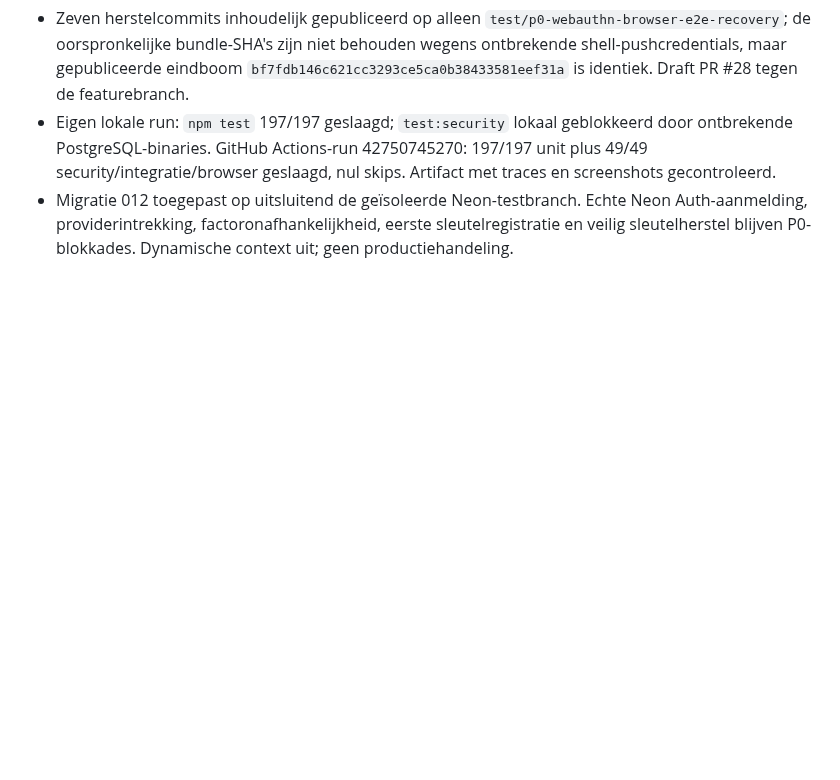
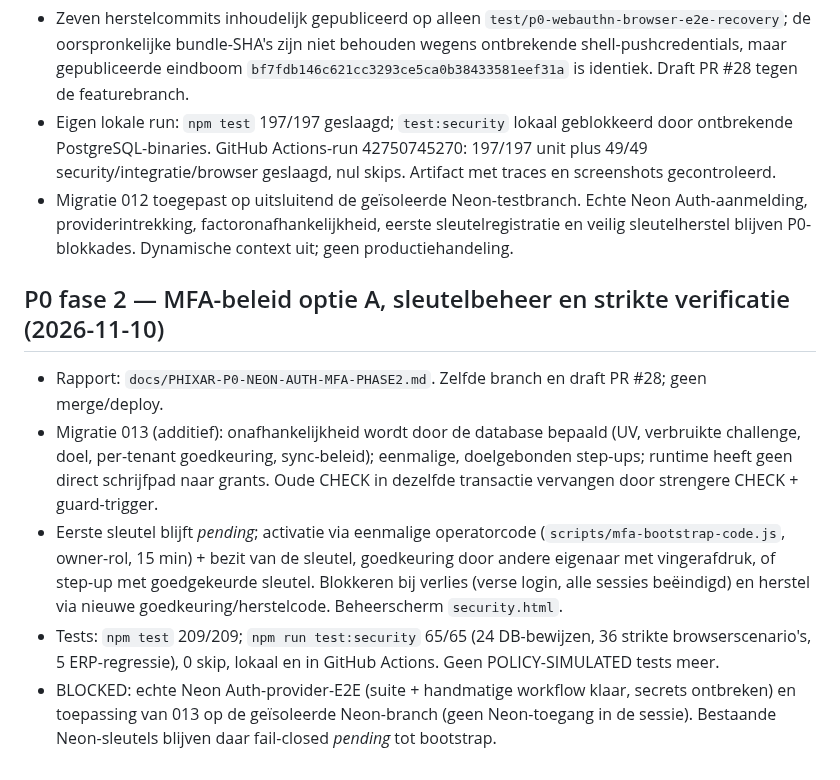
Before and after one commit to cma58/RepairFlow, a Markdown page: ERP-STATUS.md, the part around the change. Rendered like a GitHub page; blank space fills up the shorter version.

```diff
--- a/ERP-STATUS.md
+++ b/ERP-STATUS.md
@@ -359,3 +359,10 @@
 - Zeven herstelcommits inhoudelijk gepubliceerd op alleen `test/p0-webauthn-browser-e2e-recovery`; de oorspronkelijke bundle-SHA's zijn niet behouden wegens ontbrekende shell-pushcredentials, maar gepubliceerde eindboom `bf7fdb146c621cc3293ce5ca0b38433581eef31a` is identiek. Draft PR #28 tegen de featurebranch.
 - Eigen lokale run: `npm test` 197/197 geslaagd; `test:security` lokaal geblokkeerd door ontbrekende PostgreSQL-binaries. GitHub Actions-run 42750745270: 197/197 unit plus 49/49 security/integratie/browser geslaagd, nul skips. Artifact met traces en screenshots gecontroleerd.
 - Migratie 012 toegepast op uitsluitend de geïsoleerde Neon-testbranch. Echte Neon Auth-aanmelding, providerintrekking, factoronafhankelijkheid, eerste sleutelregistratie en veilig sleutelherstel blijven P0-blokkades. Dynamische context uit; geen productiehandeling.
+
+## P0 fase 2 — MFA-beleid optie A, sleutelbeheer en strikte verificatie (2026-11-10)
+- Rapport: `docs/PHIXAR-P0-NEON-AUTH-MFA-PHASE2.md`. Zelfde branch en draft PR #28; geen merge/deploy.
+- Migratie 013 (additief): onafhankelijkheid wordt door de database bepaald (UV, verbruikte challenge, doel, per-tenant goedkeuring, sync-beleid); eenmalige, doelgebonden step-ups; runtime heeft geen direct schrijfpad naar grants. Oude CHECK in dezelfde transactie vervangen door strengere CHECK + guard-trigger.
+- Eerste sleutel blijft *pending*; activatie via eenmalige operatorcode (`scripts/mfa-bootstrap-code.js`, owner-rol, 15 min) + bezit van de sleutel, goedkeuring door andere eigenaar met vingerafdruk, of step-up met goedgekeurde sleutel. Blokkeren bij verlies (verse login, alle sessies beëindigd) en herstel via nieuwe goedkeuring/herstelcode. Beheerscherm `security.html`.
+- Tests: `npm test` 209/209; `npm run test:security` 65/65 (24 DB-bewijzen, 36 strikte browserscenario's, 5 ERP-regressie), 0 skip, lokaal en in GitHub Actions. Geen POLICY-SIMULATED tests meer.
+- BLOCKED: echte Neon Auth-provider-E2E (suite + handmatige workflow klaar, secrets ontbreken) en toepassing van 013 op de geïsoleerde Neon-branch (geen Neon-toegang in de sessie). Bestaande Neon-sleutels blijven daar fail-closed *pending* tot bootstrap.
```
Also changed, not shown: docs/PHIXAR-P0-NEON-AUTH-MFA-PHASE2.md (added, +240 -0 lines).
